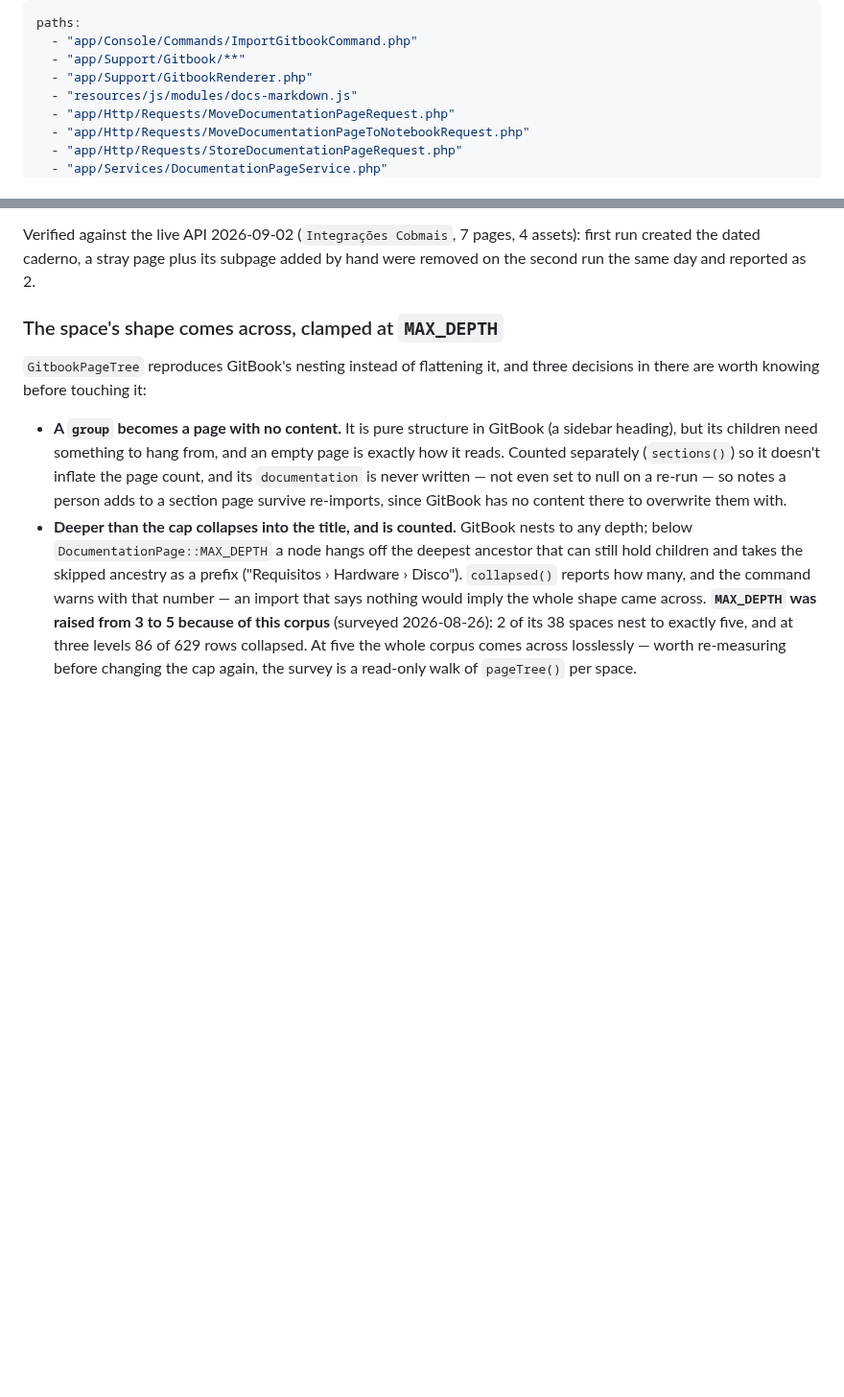
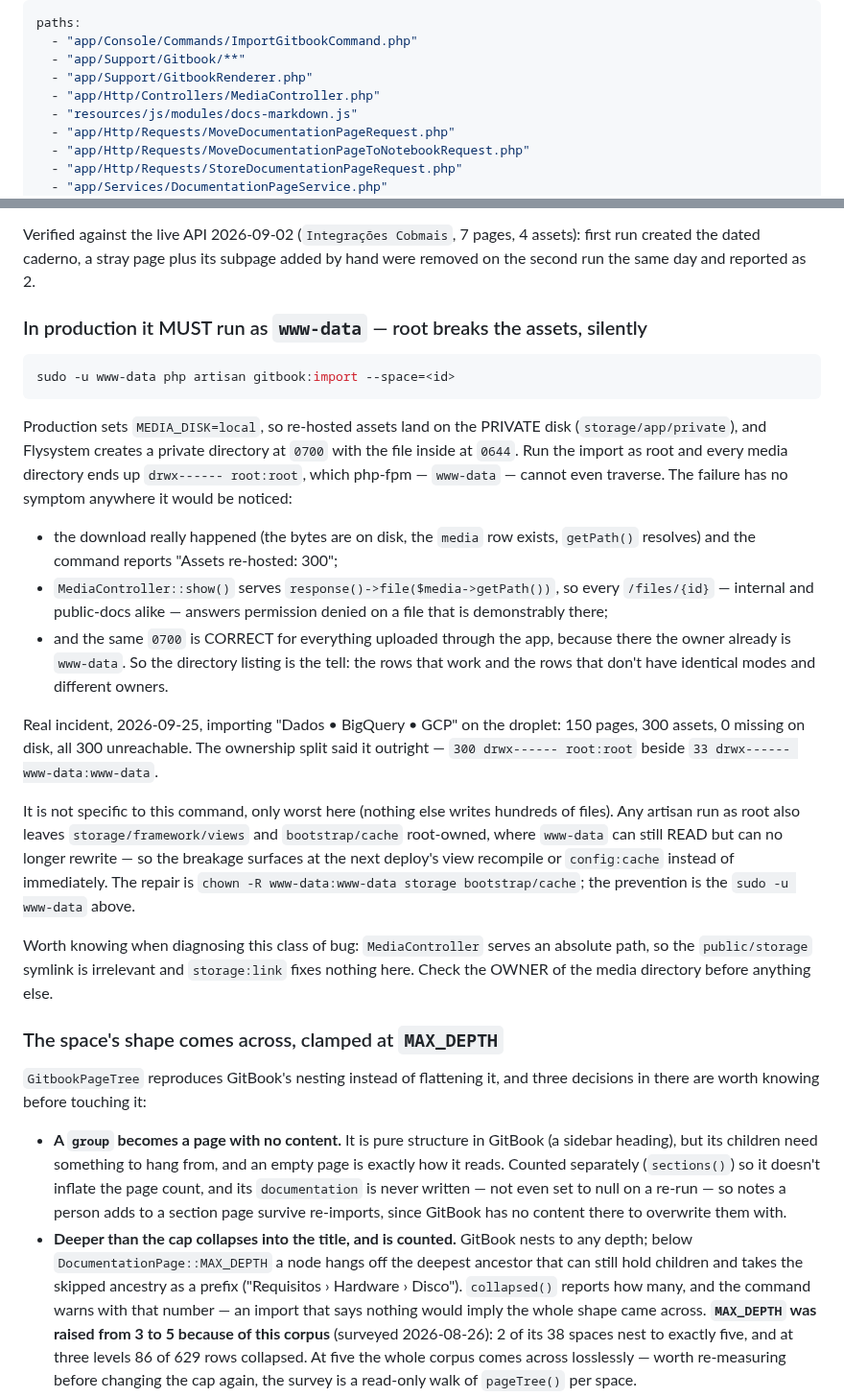
Before and after one commit to aleksandrkopelevitch/inventario-solucoes, a Markdown page: .claude/rules/gitbook-import-and-doc-markdown.md, 2 parts joined by grey strips. Shown at 96% size. Drawn GitHub-style; blank space fills up the shorter version.

Commit message:
Write down that artisan in production runs as www-data
An import of "Dados • BigQuery • GCP" on the droplet reported success — 150
pages, 300 assets re-hosted, nothing missing on disk — and every one of those
300 files answered permission denied.

Production sets `MEDIA_DISK=local`, so re-hosted media lands on the PRIVATE
disk and Flysystem creates its directories at `0700`. The command was run as
root, so each one ended up `drwx------ root:root` and php-fpm, which is
`www-data`, could not traverse into it. The same `0700` is correct for
everything uploaded through the app, where the owner already is `www-data` —
which is why only what came through the command line broke, and why the
ownership split was the tell: 300 root-owned directories beside 33 that worked.

Not specific to this command, only worst here. The same root run left
`storage/framework/views` and `bootstrap/cache` root-owned too, where the
breakage waits for the next deploy's view recompile instead of showing up
immediately.

README gets the operational line next to the import's own flags; the rule gets
the diagnosis, including the one dead end worth naming — `MediaController`
serves an absolute path, so `storage:link` has nothing to do with it and the
directory's OWNER is what to check first.

Co-Authored-By: Claude Opus 5 (1M context) <noreply@anthropic.com>

````diff
--- a/.claude/rules/gitbook-import-and-doc-markdown.md
+++ b/.claude/rules/gitbook-import-and-doc-markdown.md
@@ -3,6 +3,7 @@ paths:
   - "app/Console/Commands/ImportGitbookCommand.php"
   - "app/Support/Gitbook/**"
   - "app/Support/GitbookRenderer.php"
+  - "app/Http/Controllers/MediaController.php"
   - "resources/js/modules/docs-markdown.js"
   - "app/Http/Requests/MoveDocumentationPageRequest.php"
   - "app/Http/Requests/MoveDocumentationPageToNotebookRequest.php"
@@ -61,6 +62,46 @@ Four things it is easy to get wrong:
 Verified against the live API 2026-09-02 (`Integrações Cobmais`, 7 pages, 4
 assets): first run created the dated caderno, a stray page plus its subpage
 added by hand were removed on the second run the same day and reported as 2.
+
+### In production it MUST run as `www-data` — root breaks the assets, silently
+
+```bash
+sudo -u www-data php artisan gitbook:import --space=<id>
+```
+
+Production sets `MEDIA_DISK=local`, so re-hosted assets land on the PRIVATE
+disk (`storage/app/private`), and Flysystem creates a private directory at
+`0700` with the file inside at `0644`. Run the import as root and every media
+directory ends up `drwx------ root:root`, which php-fpm — `www-data` — cannot
+even traverse. The failure has no symptom anywhere it would be noticed:
+
+- the download really happened (the bytes are on disk, the `media` row exists,
+  `getPath()` resolves) and the command reports "Assets re-hosted: 300";
+- `MediaController::show()` serves `response()->file($media->getPath())`, so
+  every `/files/{id}` — internal and public-docs alike — answers permission
+  denied on a file that is demonstrably there;
+- and the same `0700` is CORRECT for everything uploaded through the app,
+  because there the owner already is `www-data`. So the directory listing is
+  the tell: the rows that work and the rows that don't have identical modes and
+  different owners.
+
+Real incident, 2026-09-25, importing "Dados • BigQuery • GCP" on the droplet:
+150 pages, 300 assets, 0 missing on disk, all 300 unreachable. The ownership
+split said it outright — `300 drwx------ root:root` beside
+`33 drwx------ www-data:www-data`.
+
+It is not specific to this command, only worst here (nothing else writes
+hundreds of files). Any artisan run as root also leaves `storage/framework/views`
+and `bootstrap/cache` root-owned, where `www-data` can still READ but can no
+longer rewrite — so the breakage surfaces at the next deploy's view recompile or
+`config:cache` instead of immediately. The repair is
+`chown -R www-data:www-data storage bootstrap/cache`; the prevention is the
+`sudo -u www-data` above.
+
+Worth knowing when diagnosing this class of bug: `MediaController` serves an
+absolute path, so the `public/storage` symlink is irrelevant and
+`storage:link` fixes nothing here. Check the OWNER of the media directory
+before anything else.
 
 ### The space's shape comes across, clamped at `MAX_DEPTH`
 
````
Also changed, not shown: README.md (+22 -0 lines).
